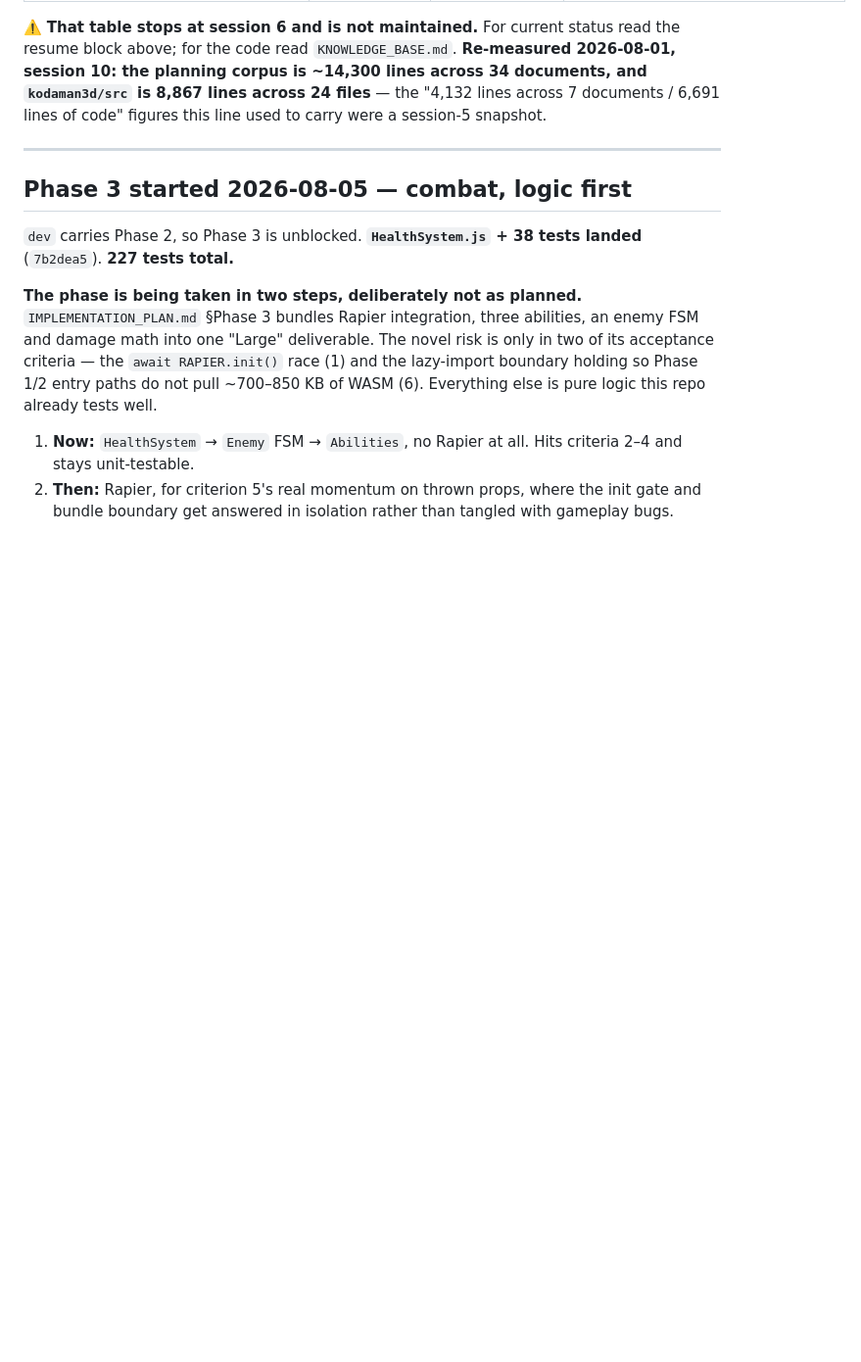
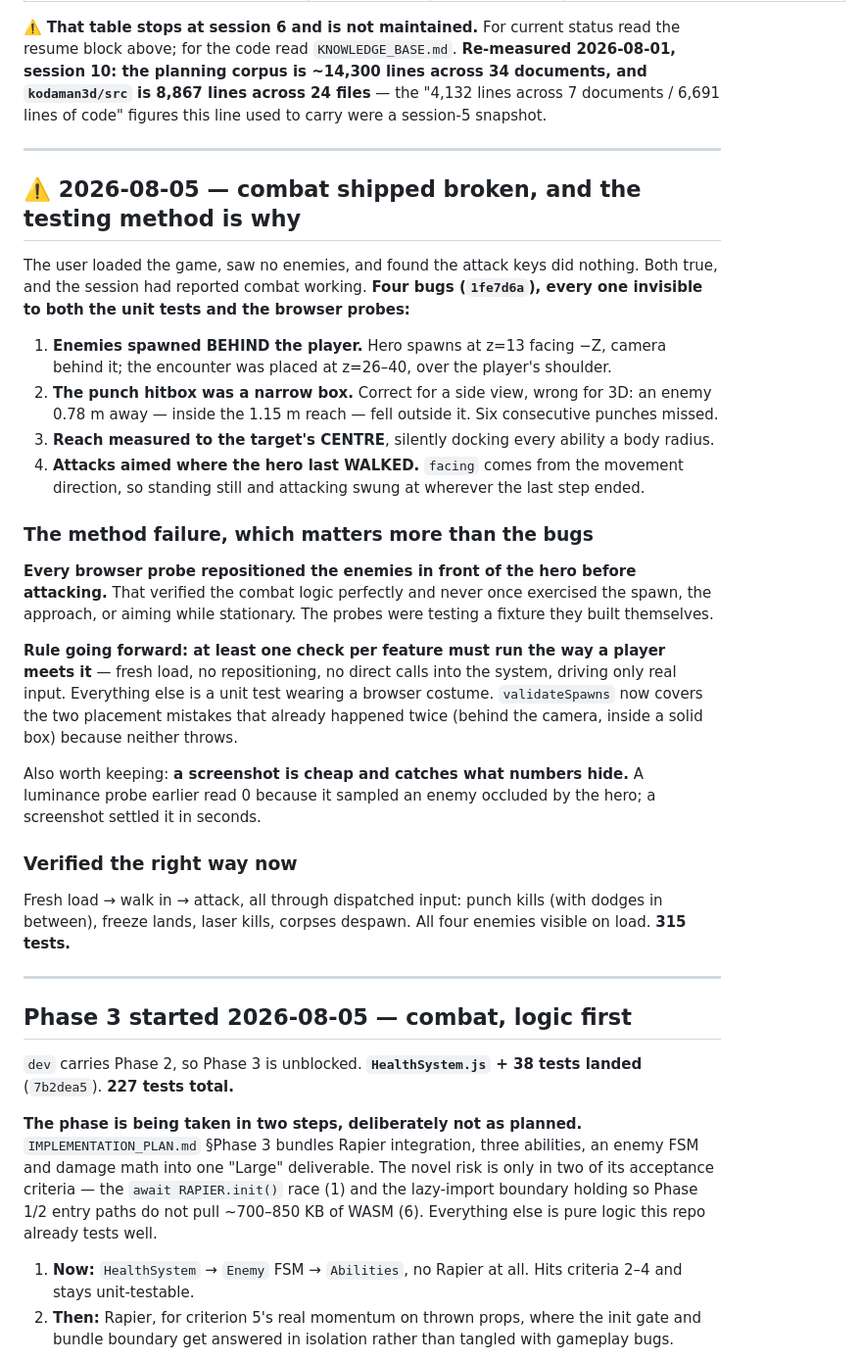
Before and after one commit to cyang3859/C_K_prototype, a Markdown page: docs/handoff/PIPELINE_STATE.md, the part around the change. Shown at 98% size. Drawn GitHub-style; blank space fills up the shorter version.

Commit message:
Record why combat shipped broken: the probes tested their own fixtures
Four bugs, but the method failure is the durable lesson. Every browser probe
repositioned enemies in front of the hero before attacking, so the logic was
verified and the spawn, the approach and stationary aiming never were.

Rule recorded: at least one check per feature must run the way a player meets
it -- fresh load, no repositioning, real input only.

Co-Authored-By: Claude Opus 5 <noreply@anthropic.com>

```diff
--- a/docs/handoff/PIPELINE_STATE.md
+++ b/docs/handoff/PIPELINE_STATE.md
@@ -155,6 +155,43 @@ session-5 snapshot.
 
 ---
 
+## ⚠️ 2026-08-05 — combat shipped broken, and the testing method is why
+
+The user loaded the game, saw no enemies, and found the attack keys did nothing. Both true, and
+the session had reported combat working. **Four bugs (`1fe7d6a`), every one invisible to both the
+unit tests and the browser probes:**
+
+1. **Enemies spawned BEHIND the player.** Hero spawns at z=13 facing −Z, camera behind it; the
+   encounter was placed at z=26–40, over the player's shoulder.
+2. **The punch hitbox was a narrow box.** Correct for a side view, wrong for 3D: an enemy 0.78 m
+   away — inside the 1.15 m reach — fell outside it. Six consecutive punches missed.
+3. **Reach measured to the target's CENTRE**, silently docking every ability a body radius.
+4. **Attacks aimed where the hero last WALKED.** `facing` comes from the movement direction, so
+   standing still and attacking swung at wherever the last step ended.
+
+### The method failure, which matters more than the bugs
+
+**Every browser probe repositioned the enemies in front of the hero before attacking.** That
+verified the combat logic perfectly and never once exercised the spawn, the approach, or aiming
+while stationary. The probes were testing a fixture they built themselves.
+
+**Rule going forward: at least one check per feature must run the way a player meets it** — fresh
+load, no repositioning, no direct calls into the system, driving only real input. Everything else
+is a unit test wearing a browser costume. `validateSpawns` now covers the two placement mistakes
+that already happened twice (behind the camera, inside a solid box) because neither throws.
+
+Also worth keeping: **a screenshot is cheap and catches what numbers hide.** A luminance probe
+earlier read 0 because it sampled an enemy occluded by the hero; a screenshot settled it in
+seconds.
+
+### Verified the right way now
+
+Fresh load → walk in → attack, all through dispatched input: punch kills (with dodges in
+between), freeze lands, laser kills, corpses despawn. All four enemies visible on load.
+**315 tests.**
+
+---
+
 ## Phase 3 started 2026-08-05 — combat, logic first
 
 `dev` carries Phase 2, so Phase 3 is unblocked. **`HealthSystem.js` + 38 tests landed**
```
